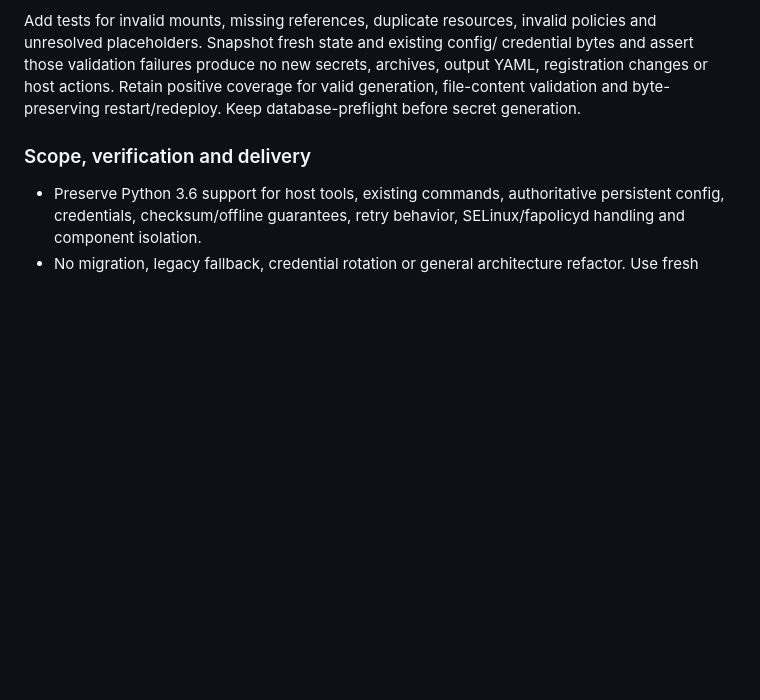
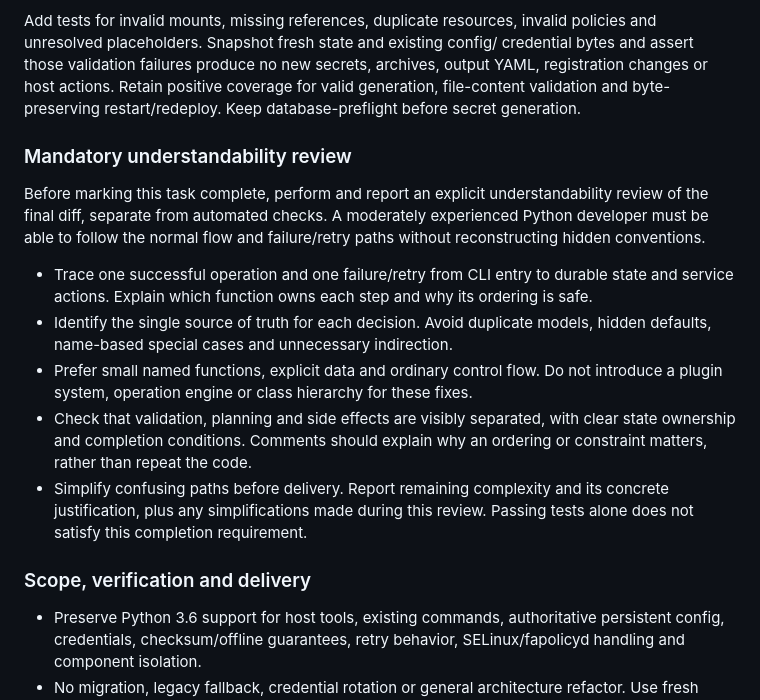
Before and after one commit to gunstein/podman_offline, a Markdown page: BACKLOG.md, the part around one of its changes. Drawn GitHub-style; blank space fills up the shorter version.

```diff
--- a/BACKLOG.md
+++ b/BACKLOG.md
@@ -2217,6 +2263,27 @@ credential bytes and assert those validation failures produce no new secrets,
 archives, output YAML, registration changes or host actions. Retain positive
 coverage for valid generation, file-content validation and byte-preserving
 restart/redeploy. Keep database-preflight before secret generation.
+
+### Mandatory understandability review
+
+Before marking this task complete, perform and report an explicit
+understandability review of the final diff, separate from automated checks.
+A moderately experienced Python developer must be able to follow the normal
+flow and failure/retry paths without reconstructing hidden conventions.
+
+- Trace one successful operation and one failure/retry from CLI entry to durable
+  state and service actions. Explain which function owns each step and why its
+  ordering is safe.
+- Identify the single source of truth for each decision. Avoid duplicate models,
+  hidden defaults, name-based special cases and unnecessary indirection.
+- Prefer small named functions, explicit data and ordinary control flow. Do not
+  introduce a plugin system, operation engine or class hierarchy for these fixes.
+- Check that validation, planning and side effects are visibly separated, with
+  clear state ownership and completion conditions. Comments should explain why
+  an ordering or constraint matters, rather than repeat the code.
+- Simplify confusing paths before delivery. Report remaining complexity and its
+  concrete justification, plus any simplifications made during this review.
+  Passing tests alone does not satisfy this completion requirement.
 
 ### Scope, verification and delivery
 
```
Also changed, not shown: other parts of BACKLOG.md (+46 -0 lines).
